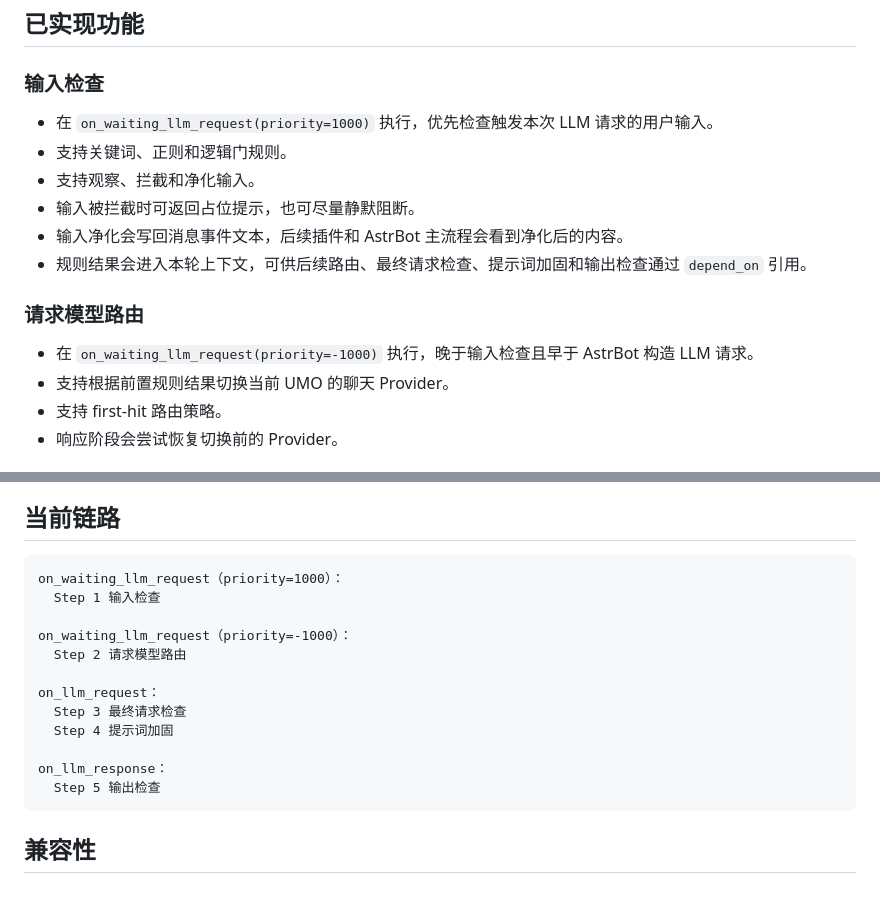
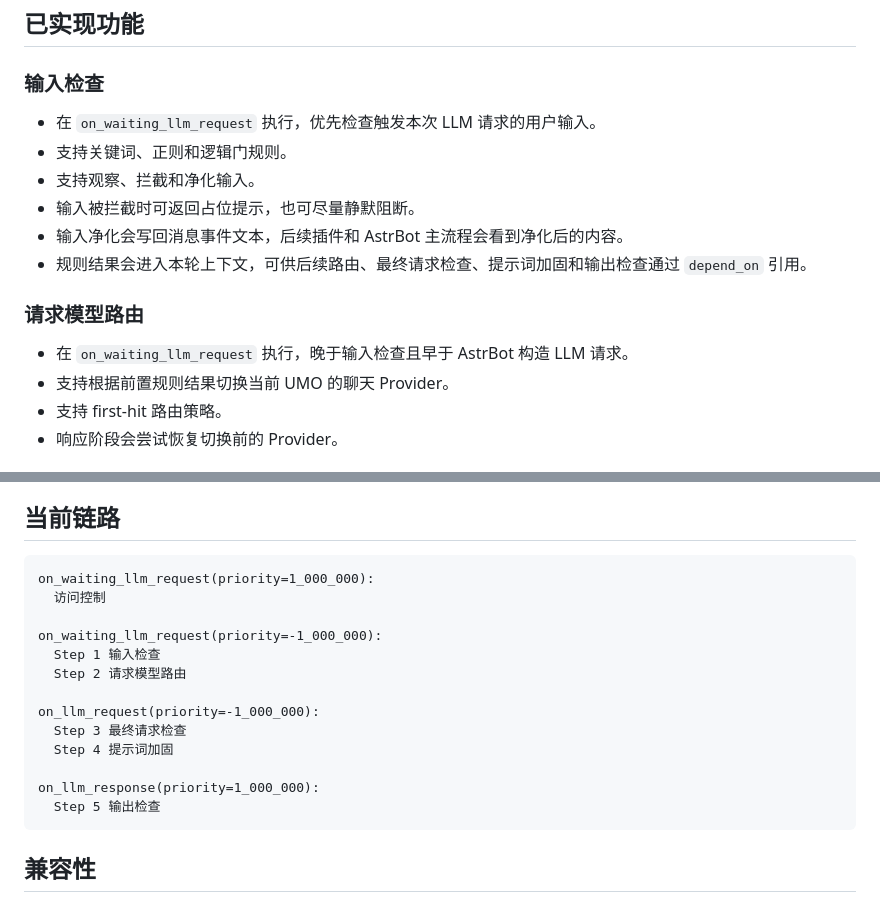
Before and after one commit to coocoodaegap/astrbot_plugin_llm_guardrail, a Markdown page: README.md, 2 parts joined by grey strips. Drawn GitHub-style.

Commit message:
docs: update descriptions of llm request stages

````diff
--- a/README.md
+++ b/README.md
@@ -6,7 +6,7 @@
 
 ### 输入检查
 
-- 在 `on_waiting_llm_request(priority=1000)` 执行，优先检查触发本次 LLM 请求的用户输入。
+- 在 `on_waiting_llm_request` 执行，优先检查触发本次 LLM 请求的用户输入。
 - 支持关键词、正则和逻辑门规则。
 - 支持观察、拦截和净化输入。
 - 输入被拦截时可返回占位提示，也可尽量静默阻断。
@@ -15,7 +15,7 @@
 
 ### 请求模型路由
 
-- 在 `on_waiting_llm_request(priority=-1000)` 执行，晚于输入检查且早于 AstrBot 构造 LLM 请求。
+- 在 `on_waiting_llm_request` 执行，晚于输入检查且早于 AstrBot 构造 LLM 请求。
 - 支持根据前置规则结果切换当前 UMO 的聊天 Provider。
 - 支持 first-hit 路由策略。
 - 响应阶段会尝试恢复切换前的 Provider。
@@ -59,17 +59,18 @@
 ## 当前链路
 
 ```text
-on_waiting_llm_request（priority=1000）：
+on_waiting_llm_request(priority=1_000_000):
+  访问控制
+
+on_waiting_llm_request(priority=-1_000_000):
   Step 1 输入检查
-
-on_waiting_llm_request（priority=-1000）：
   Step 2 请求模型路由
 
-on_llm_request：
+on_llm_request(priority=-1_000_000):
   Step 3 最终请求检查
   Step 4 提示词加固
 
-on_llm_response：
+on_llm_response(priority=1_000_000):
   Step 5 输出检查
 ```
 
````
